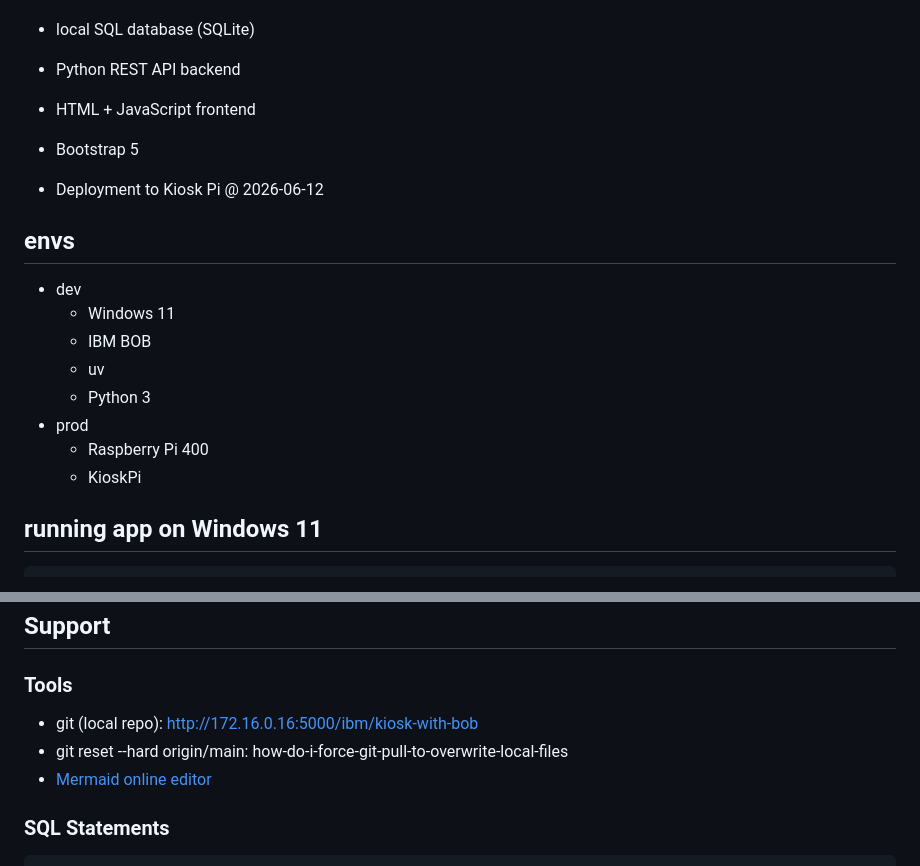
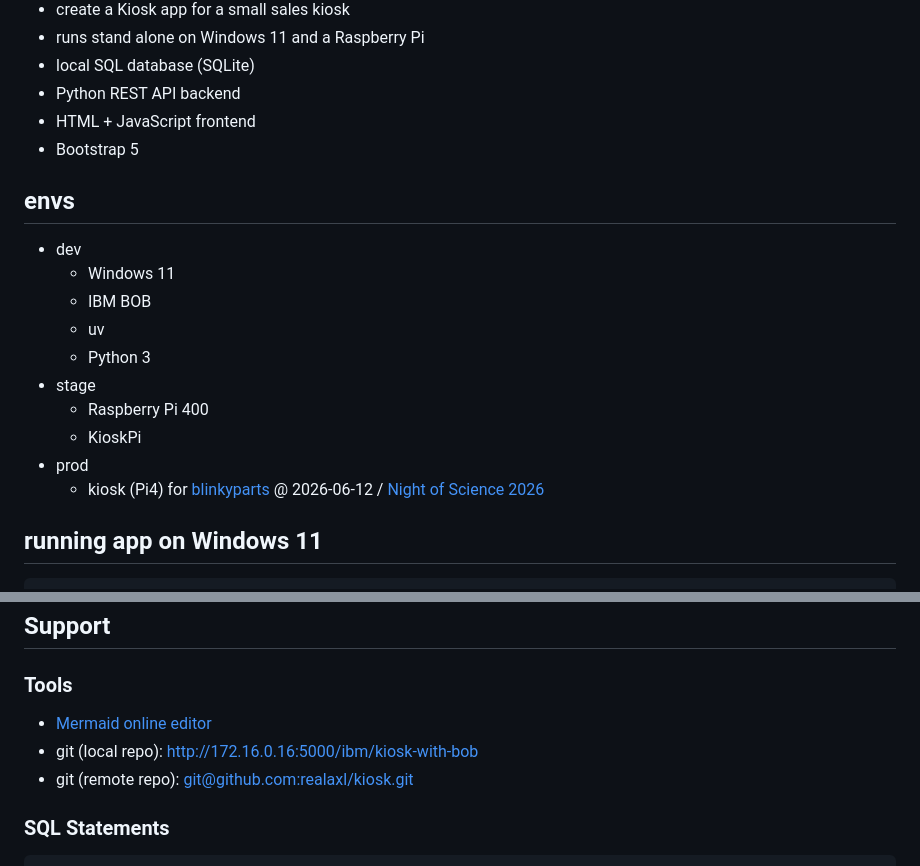
Before and after one commit to realaxl/kiosk, a Markdown page: README.md, 2 parts joined by grey strips. GitHub-like rendering.

```diff
--- a/README.md
+++ b/README.md
@@ -9,7 +9,6 @@
 - HTML + JavaScript frontend
 - Bootstrap 5
 
-- Deployment to Kiosk Pi @ 2026-06-12
 
 ## envs
 
@@ -18,9 +17,11 @@
     * IBM BOB
     * uv
     * Python 3
-* prod
+* stage
     * Raspberry Pi 400
     * KioskPi
+* prod
+    * kiosk (Pi4) for [blinkyparts](https://binary-kitchen.github.io/SolderingTutorial/) @ 2026-06-12 / [Night of Science 2026](https://nightofscience.de/)
 
 ## running app on Windows 11
 
@@ -44,9 +45,9 @@ Raspberry Pi Auto-Update Setup
 ## Support
 
 ### Tools
+* [Mermaid online editor](https://www.mermaidflow.app/editor)
 * git (local repo): http://172.16.0.16:5000/ibm/kiosk-with-bob
-* git reset --hard origin/main: how-do-i-force-git-pull-to-overwrite-local-files
-* [Mermaid online editor](https://www.mermaidflow.app/editor)
+* git (remote repo): [git@github.com:realaxl/kiosk.git](https://github.com/realaxl/kiosk)
 
 
 ### SQL Statements
```
